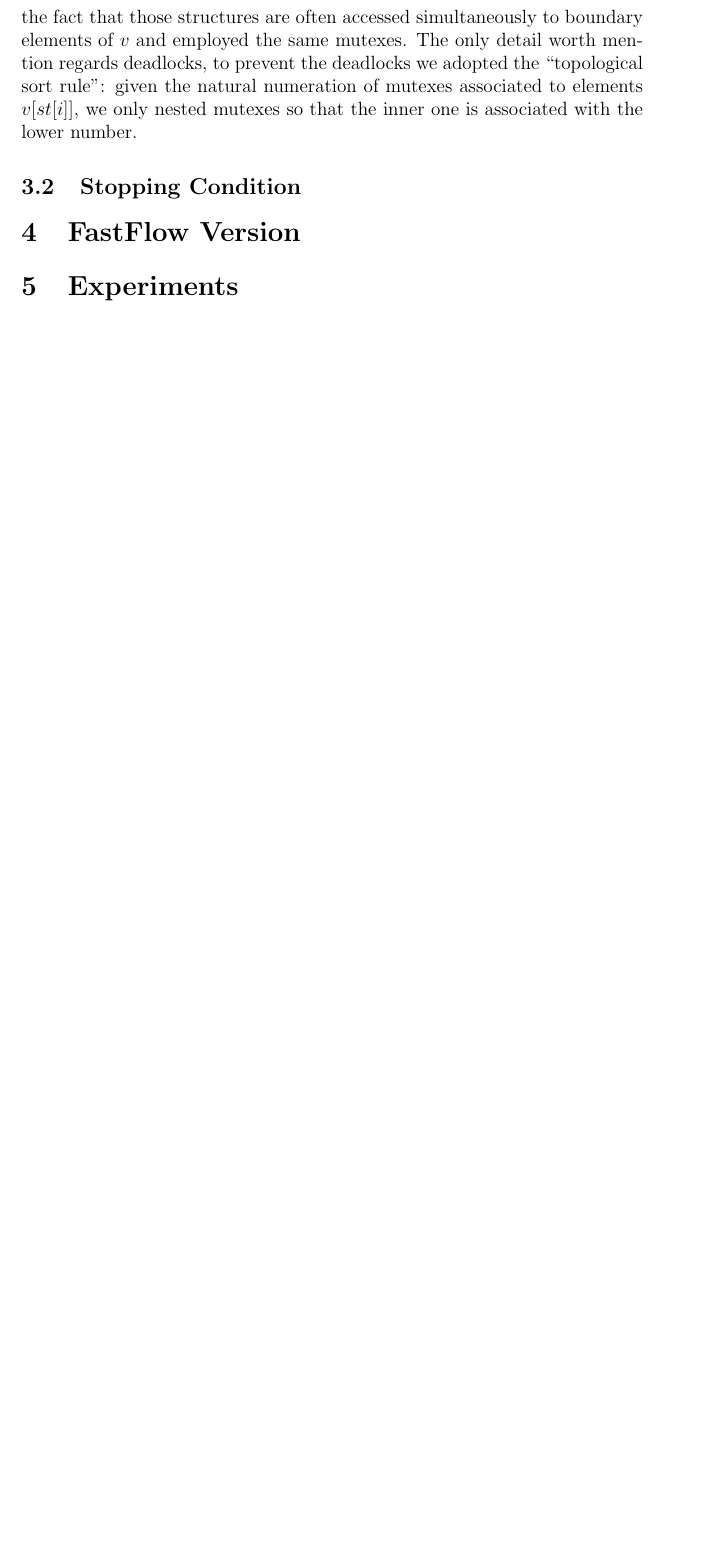
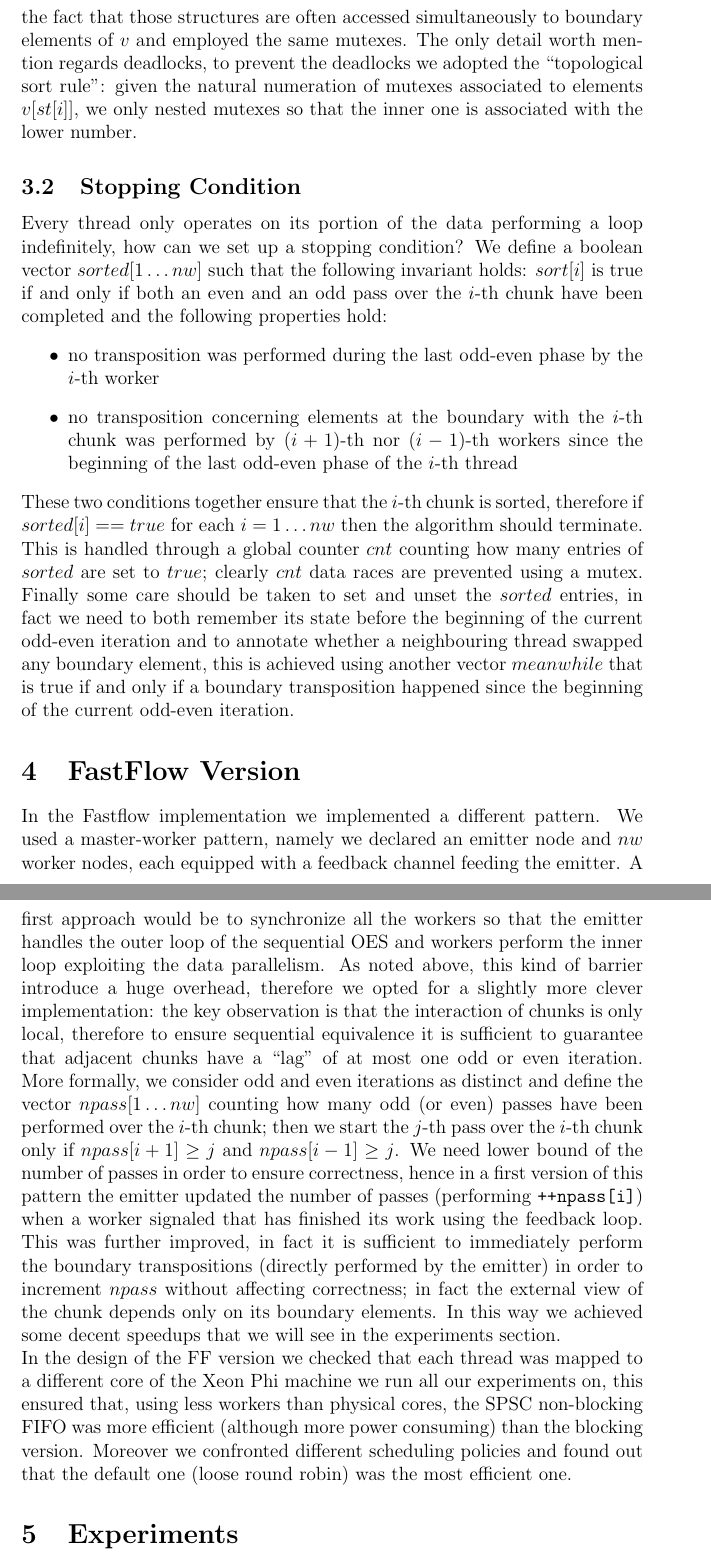
Before and after one commit to lorenzo2beretta/spm2020-project, a LaTeX document (report/report.tex): part of page 3 of 3 before the commit and two parts of pages 3 and 4 of 5 after it, the two joined at a grey line, cut so that both start at the same text, the shorter picture padded with empty space. Compiled offline with pdfLaTeX.

Commit message:
experiments

```diff
--- a/report/report.tex
+++ b/report/report.tex
@@ -96,3 +96,66 @@ only nested mutexes so that the inner one is associated with the lower
 number.
 
 \subsection{Stopping Condition}
+Every thread only operates on its portion of the data performing a
+loop indefinitely, how can we set up a stopping condition? We define a
+boolean vector $sorted[1\dots nw]$ such that the following invariant
+holds: $sort[i]$ is true if and only if both an even and an odd pass
+  over the $i$-th chunk have been completed and the following
+  properties hold:
+\begin{itemize}
+\item no transposition was performed during the last
+  odd-even phase by the $i$-th worker
+  \item no transposition concerning elements at the boundary with the
+    $i$-th chunk was performed by $(i + 1)$-th nor $(i -
+    1)$-th workers since the beginning of the last odd-even phase of
+    the $i$-th thread
+\end{itemize}
+These two conditions together ensure that the $i$-th chunk is sorted,
+therefore if $sorted[i] == true$ for each $i = 1 \dots nw$ then the
+algorithm should terminate. This is handled through a global counter
+$cnt$ counting how many entries of $sorted$ are set to $true$; clearly
+$cnt$ data races are prevented using a mutex. Finally some care should
+be taken to set and unset the $sorted$ entries, in fact we need to both
+remember its state before the beginning of the current odd-even
+iteration and to annotate whether a neighbouring thread swapped any
+boundary element, this is achieved using another vector $meanwhile$
+that is true if and only if a boundary transposition happened since
+the beginning of the current odd-even iteration.
+
+\section{FastFlow Version}
+In the Fastflow implementation we implemented a different pattern. We
+used a master-worker pattern, namely we declared an emitter node and
+$nw$ worker nodes, each equipped with a feedback channel feeding the
+emitter. A first approach would be to synchronize all the workers so
+that the emitter handles the outer loop of the sequential OES and
+workers perform the inner loop exploiting the data parallelism. As
+noted above, this kind of barrier introduce a huge overhead, therefore
+we opted for a slightly more clever implementation: the key
+observation is that the interaction of chunks is only local, therefore
+to ensure sequential equivalence it is sufficient to guarantee that
+adjacent chunks have a ``lag'' of at most one odd or even iteration.
+More formally, we
+consider odd and even iterations as distinct and define the vector
+$npass[1\dots nw]$ counting how many odd (or even) passes have been
+performed over the $i$-th chunk; then we start the $j$-th pass over
+the $i$-th chunk only if $npass[i + 1] \geq j$ and $npass[i - 1] \geq j$.
+We need lower bound of the number of passes in order to ensure
+correctness, hence in a first version of this pattern the emitter
+updated the number of passes (performing
+\texttt{++npass[i]}) when a worker signaled that has finished its work
+using the feedback loop. This was further improved, in fact it is
+sufficient to immediately perform the boundary transpositions
+(directly performed by the emitter) in order to increment $npass$
+without affecting correctness; in fact the external view of the chunk
+depends only on its boundary elements. In this way we achieved some
+decent speedups that we will see in the experiments section.
+
+In the design of the FF version we checked that each thread was mapped
+to a different core of the Xeon Phi machine we run all our experiments
+on, this ensured that, using less workers than physical cores, the
+SPSC non-blocking FIFO was more efficient (although more power
+consuming) than the blocking version. Moreover we confronted different
+scheduling policies and found out that the default one (loose round
+robin) was the most efficient one.
+
+\section{Experiments}
@@ -99,10 +178,9 @@ number.
 
 
-\section{FastFlow Version}
 
-\section{Experiments}
 
 \section{Conclusions}
+
 
 \bibliographystyle{acm}
 \bibliography{biblio}
```
Also changed, not shown: Makefile, report/report.pdf, report/report.tex (16 more changed lines), 2 other files.
